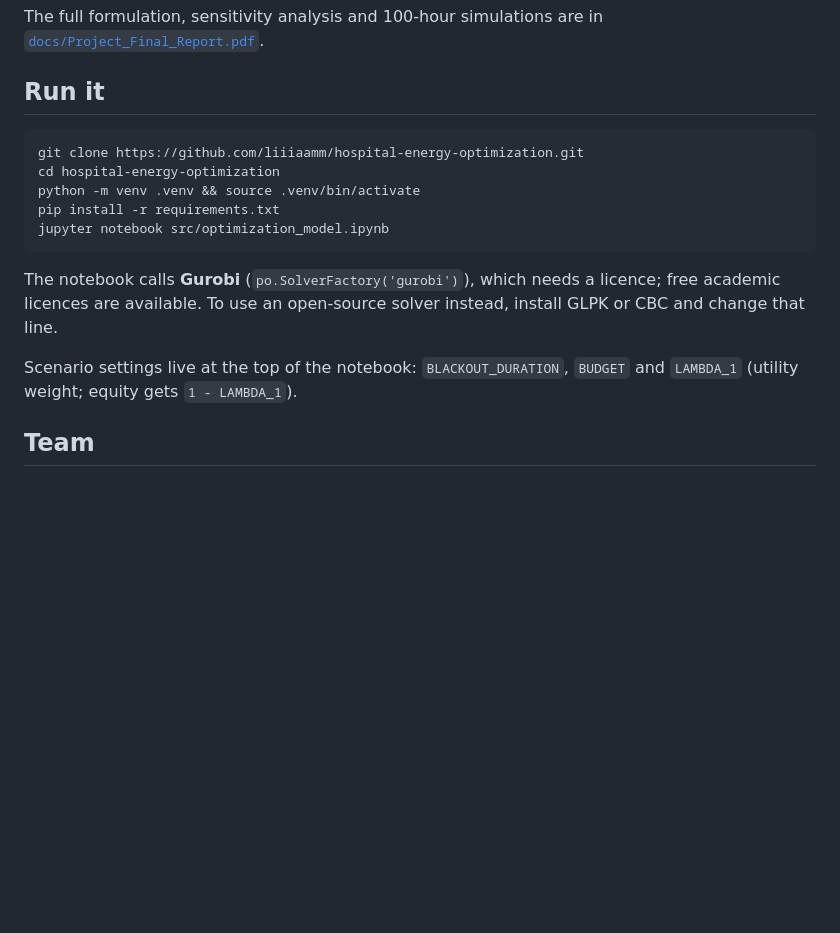
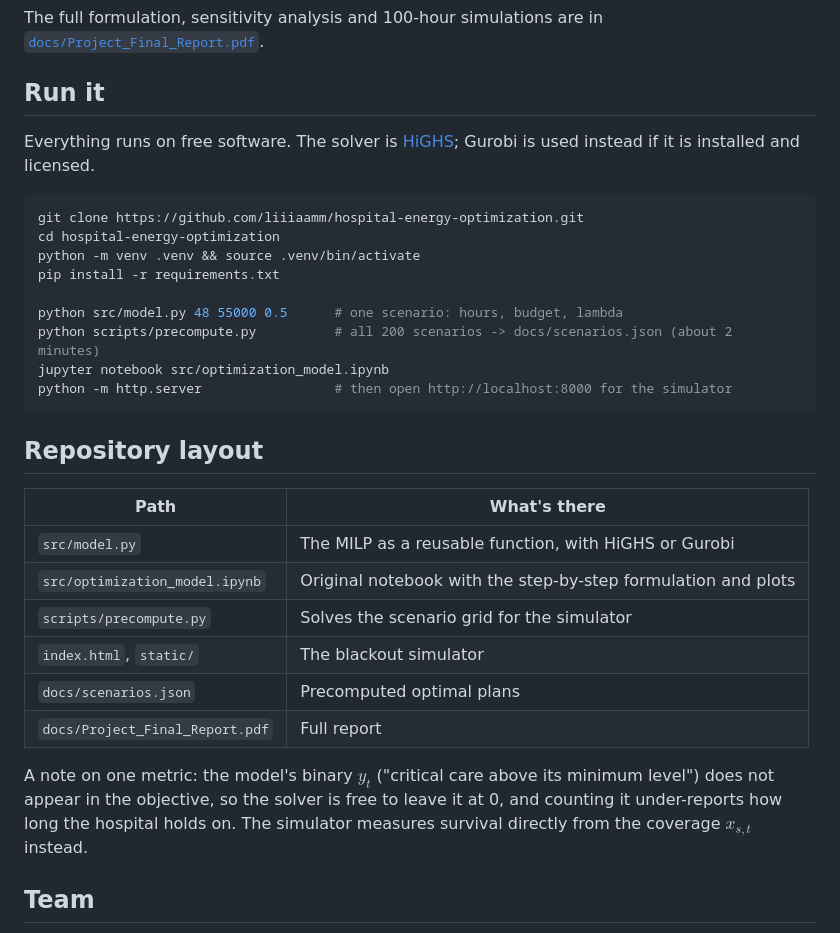
Before and after one commit to liiiaamm/hospital-energy-optimization, a Markdown page: README.md, the part around one of its changes. Drawn GitHub-style; blank space fills up the shorter version.

````diff
--- a/README.md
+++ b/README.md
@@ -35,18 +43,33 @@ Constraints cover the budget, generator availability and power limits, fuel tank
 The full formulation, sensitivity analysis and 100-hour simulations are in [`docs/Project_Final_Report.pdf`](docs/Project_Final_Report.pdf).
 
 ## Run it
+
+Everything runs on free software. The solver is [HiGHS](https://highs.dev); Gurobi is used instead if it is installed and licensed.
 
 ```bash
 git clone https://github.com/liiiaamm/hospital-energy-optimization.git
 cd hospital-energy-optimization
 python -m venv .venv && source .venv/bin/activate
 pip install -r requirements.txt
+
+python src/model.py 48 55000 0.5      # one scenario: hours, budget, lambda
+python scripts/precompute.py          # all 200 scenarios -> docs/scenarios.json (about 2 minutes)
 jupyter notebook src/optimization_model.ipynb
+python -m http.server                 # then open http://localhost:8000 for the simulator
 ```
 
-The notebook calls **Gurobi** (`po.SolverFactory('gurobi')`), which needs a licence; free academic licences are available. To use an open-source solver instead, install GLPK or CBC and change that line.
+## Repository layout
 
-Scenario settings live at the top of the notebook: `BLACKOUT_DURATION`, `BUDGET` and `LAMBDA_1` (utility weight; equity gets `1 - LAMBDA_1`).
+| Path | What's there |
+|---|---|
+| `src/model.py` | The MILP as a reusable function, with HiGHS or Gurobi |
+| `src/optimization_model.ipynb` | Original notebook with the step-by-step formulation and plots |
+| `scripts/precompute.py` | Solves the scenario grid for the simulator |
+| `index.html`, `static/` | The blackout simulator |
+| `docs/scenarios.json` | Precomputed optimal plans |
+| `docs/Project_Final_Report.pdf` | Full report |
+
+A note on one metric: the model's binary $y_t$ ("critical care above its minimum level") does not appear in the objective, so the solver is free to leave it at 0, and counting it under-reports how long the hospital holds on. The simulator measures survival directly from the coverage $x_{s,t}$ instead.
 
 ## Team
 
````
Also changed, not shown: other parts of README.md (+18 -10 lines), docs/preview.png (added), 8 other files.
